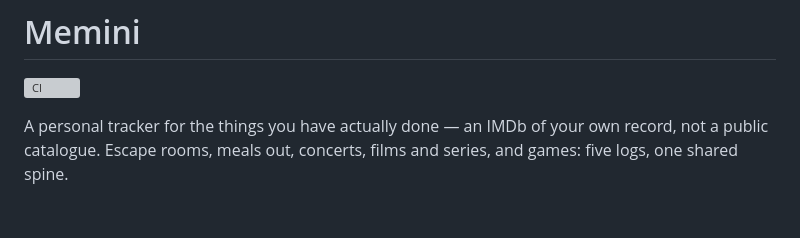
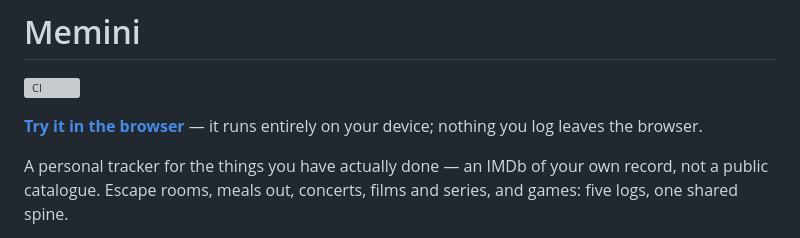
Before and after one commit to iezappa/memini, a Markdown page: README.md, the part around the change. GitHub-like rendering; blank space fills up the shorter version; grey boxes are pictures that could not be loaded.

Commit message:
docs: link the published site

```diff
--- a/README.md
+++ b/README.md
@@ -1,6 +1,8 @@
 # Memini
 
 [![CI](https://github.com/iezappa/memini/actions/workflows/ci.yml/badge.svg)](https://github.com/iezappa/memini/actions/workflows/ci.yml)
+
+**[Try it in the browser](https://iezappa.github.io/memini/)** — it runs entirely on your device; nothing you log leaves the browser.
 
 A personal tracker for the things you have actually done — an IMDb of your own
 record, not a public catalogue. Escape rooms, meals out, concerts, films and
```
